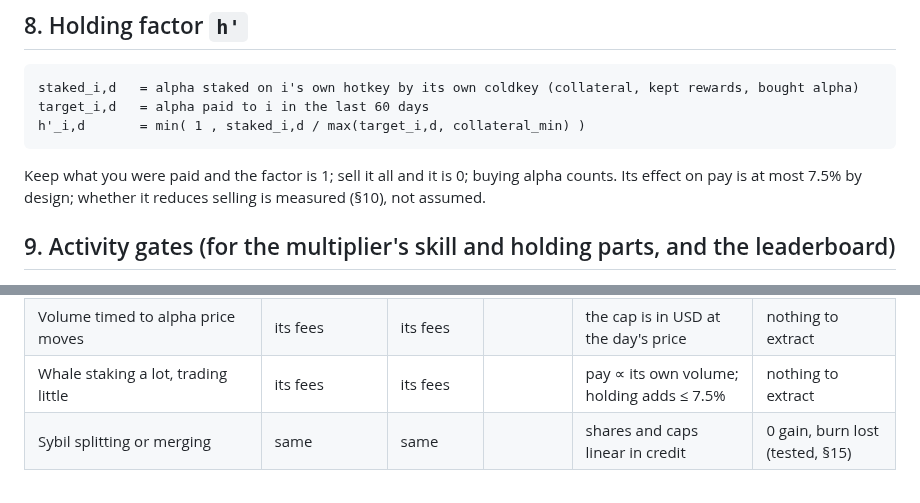
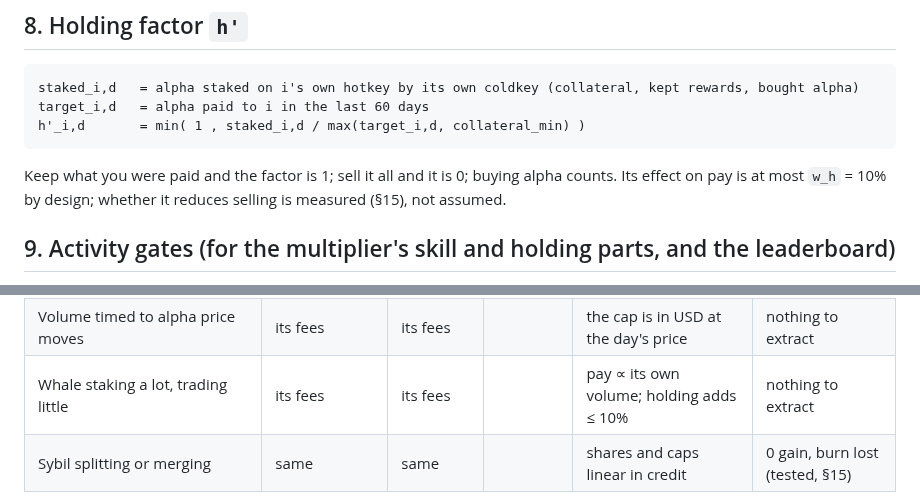
Before and after one commit to kokoahdotcom/kokoah-subnet, a Markdown page: docs/design/02-mechanism-spec.md, 2 parts joined by grey strips. Drawn GitHub-style.

Commit message:
fix the holding weight figures in the spec

````diff
--- a/docs/design/02-mechanism-spec.md
+++ b/docs/design/02-mechanism-spec.md
@@ -138,7 +138,7 @@ h'_i,d       = min( 1 , staked_i,d / max(target_i,d, collateral_min) )
 ```
 
 Keep what you were paid and the factor is 1; sell it all and it is 0; buying alpha counts. Its effect on pay is at
-most 7.5% by design; whether it reduces selling is measured (§10), not assumed.
+most `w_h` = 10% by design; whether it reduces selling is measured (§15), not assumed.
 
 ## 9. Activity gates (for the multiplier's skill and holding parts, and the leaderboard)
 
@@ -171,7 +171,7 @@ Income is the total pay, at most `c_max × M ×` the credited builder fee, so at
 | Dust account, huge volume | 9 | 5 | 0 | 5 | −9 (no turnover cap needed) |
 | Lottery farm of small accounts | 9 | 5 | 0 | 5 | −9 per account |
 | Volume timed to alpha price moves | its fees | its fees | | the cap is in USD at the day's price | nothing to extract |
-| Whale staking a lot, trading little | its fees | its fees | | pay ∝ its own volume; holding adds ≤ 7.5% | nothing to extract |
+| Whale staking a lot, trading little | its fees | its fees | | pay ∝ its own volume; holding adds ≤ 10% | nothing to extract |
 | Sybil splitting or merging | same | same | | shares and caps linear in credit | 0 gain, burn lost (tested, §15) |
 
 Every row is negative at every pool size. At `c_max = 1.5` the top-tier market maker row becomes −0.8 and the
````
